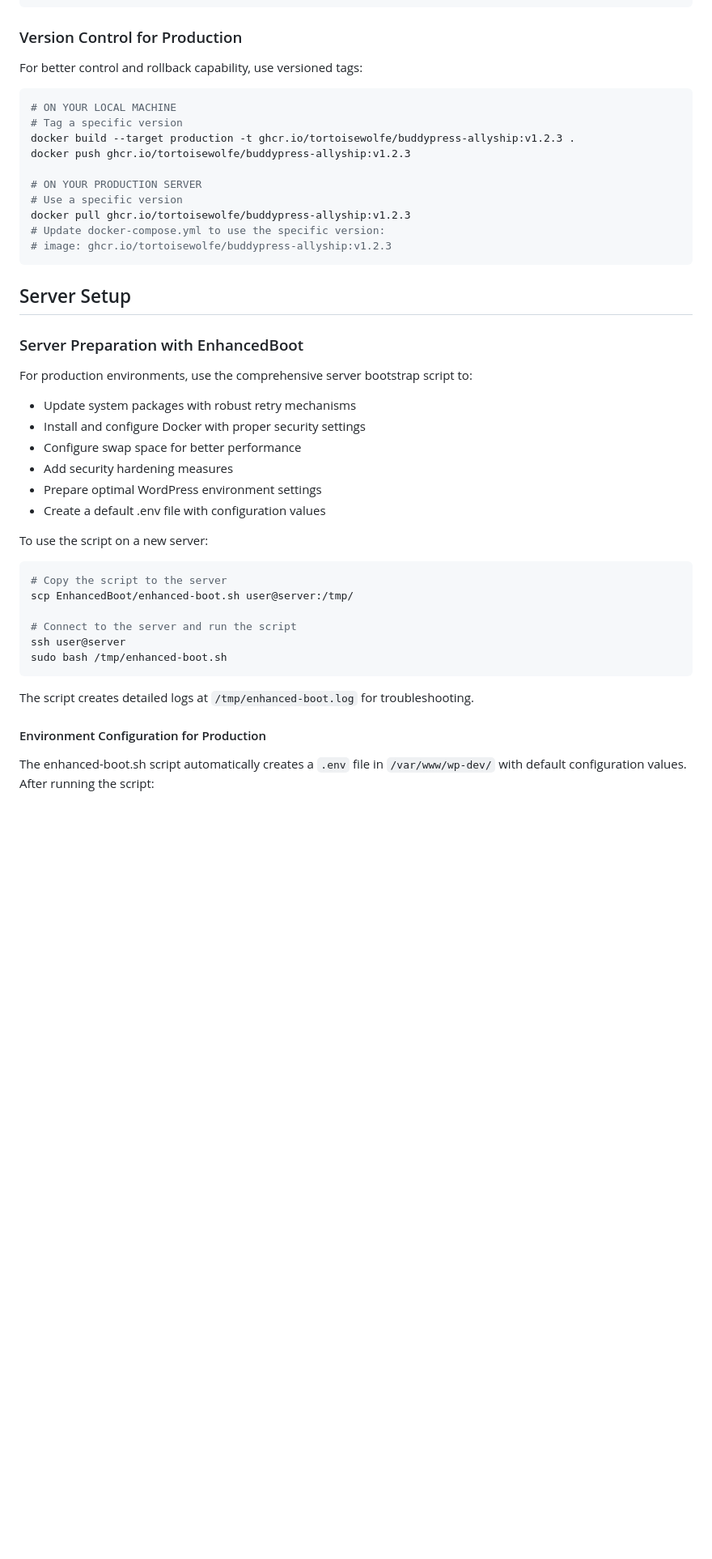
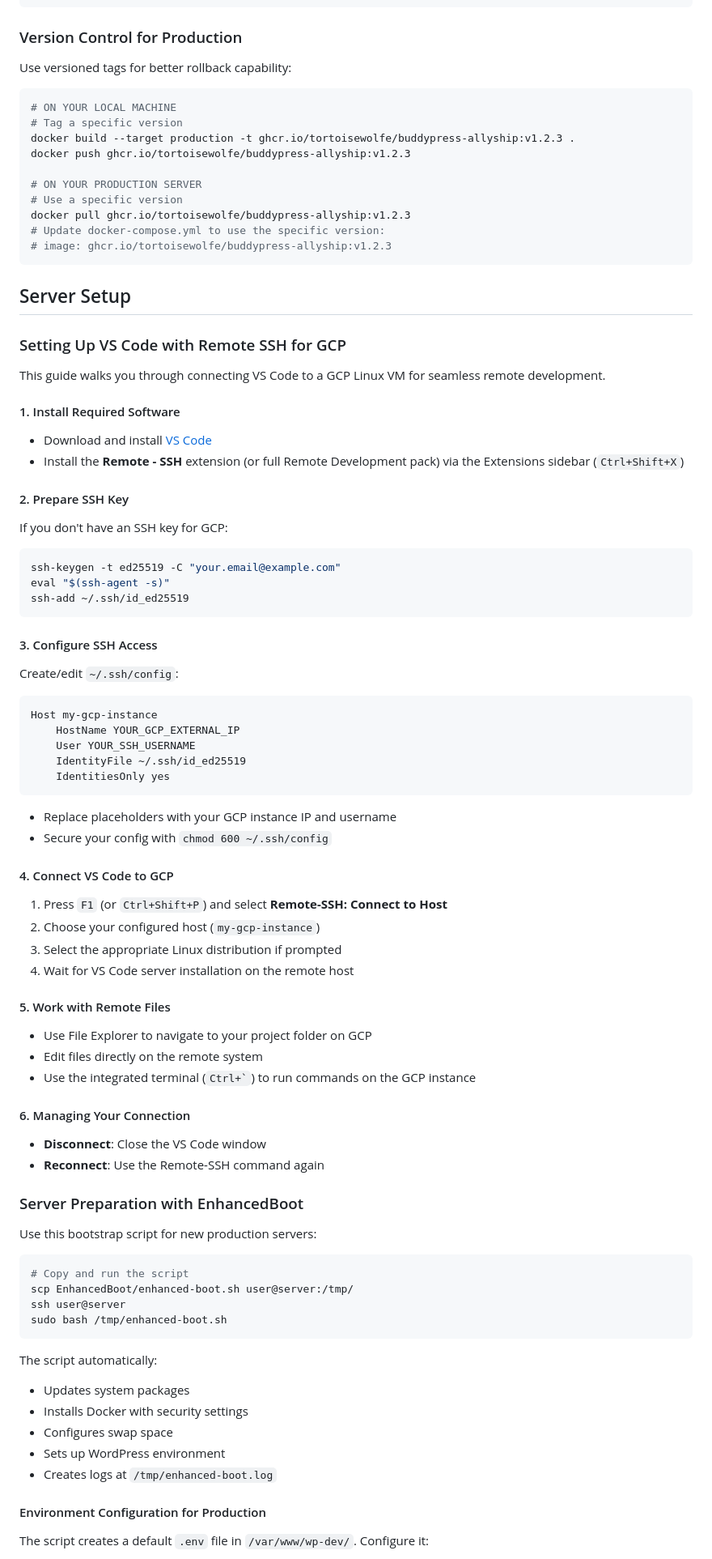
Before and after one commit to TortoiseWolfe/wp-dev, a Markdown page: readme.md, the part around one of its changes. Shown at 81% size. Rendered like a GitHub page; blank space fills up the shorter version.

````diff
--- a/readme.md
+++ b/readme.md
@@ -383,7 +338,7 @@ WP_ADMIN_EMAIL=admin@your-domain.com          # Use your domain email
 
 ### Version Control for Production
 
-For better control and rollback capability, use versioned tags:
+Use versioned tags for better rollback capability:
 
 ```bash
 # ON YOUR LOCAL MACHINE
@@ -400,30 +355,77 @@ docker pull ghcr.io/tortoisewolfe/buddypress-allyship:v1.2.3
 
 ## Server Setup
 
+### Setting Up VS Code with Remote SSH for GCP
+
+This guide walks you through connecting VS Code to a GCP Linux VM for seamless remote development.
+
+#### 1. Install Required Software
+
+- Download and install [VS Code](https://code.visualstudio.com/)
+- Install the **Remote - SSH** extension (or full Remote Development pack) via the Extensions sidebar (`Ctrl+Shift+X`)
+
+#### 2. Prepare SSH Key
+
+If you don't have an SSH key for GCP:
+
+```bash
+ssh-keygen -t ed25519 -C "your.email@example.com"
+eval "$(ssh-agent -s)"
+ssh-add ~/.ssh/id_ed25519
+```
+
+#### 3. Configure SSH Access
+
+Create/edit `~/.ssh/config`:
+
+```ssh-config
+Host my-gcp-instance
+    HostName YOUR_GCP_EXTERNAL_IP
+    User YOUR_SSH_USERNAME
+    IdentityFile ~/.ssh/id_ed25519
+    IdentitiesOnly yes
+```
+
+- Replace placeholders with your GCP instance IP and username
+- Secure your config with `chmod 600 ~/.ssh/config`
+
+#### 4. Connect VS Code to GCP
+
+1. Press `F1` (or `Ctrl+Shift+P`) and select **Remote-SSH: Connect to Host**
+2. Choose your configured host (`my-gcp-instance`)
+3. Select the appropriate Linux distribution if prompted
+4. Wait for VS Code server installation on the remote host
+
+#### 5. Work with Remote Files
+
+- Use File Explorer to navigate to your project folder on GCP
+- Edit files directly on the remote system
+- Use the integrated terminal (`` Ctrl+` ``) to run commands on the GCP instance
+
+#### 6. Managing Your Connection
+
+- **Disconnect**: Close the VS Code window
+- **Reconnect**: Use the Remote-SSH command again
+
 ### Server Preparation with EnhancedBoot
 
-For production environments, use the comprehensive server bootstrap script to:
-- Update system packages with robust retry mechanisms
-- Install and configure Docker with proper security settings
-- Configure swap space for better performance
-- Add security hardening measures
-- Prepare optimal WordPress environment settings
-- Create a default .env file with configuration values
-
-To use the script on a new server:
+Use this bootstrap script for new production servers:
 
 ```bash
-# Copy the script to the server
+# Copy and run the script
 scp EnhancedBoot/enhanced-boot.sh user@server:/tmp/
-
-# Connect to the server and run the script
 ssh user@server
 sudo bash /tmp/enhanced-boot.sh
 ```
 
-The script creates detailed logs at `/tmp/enhanced-boot.log` for troubleshooting.
+The script automatically:
+- Updates system packages
+- Installs Docker with security settings
+- Configures swap space
+- Sets up WordPress environment
+- Creates logs at `/tmp/enhanced-boot.log`
 
 #### Environment Configuration for Production
 
-The enhanced-boot.sh script automatically creates a `.env` file in `/var/www/wp-dev/` with default configuration values. After running the script:
+The script creates a default `.env` file in `/var/www/wp-dev/`. Configure it:
 
````
Also changed, not shown: other parts of readme.md (+80 -199 lines).
